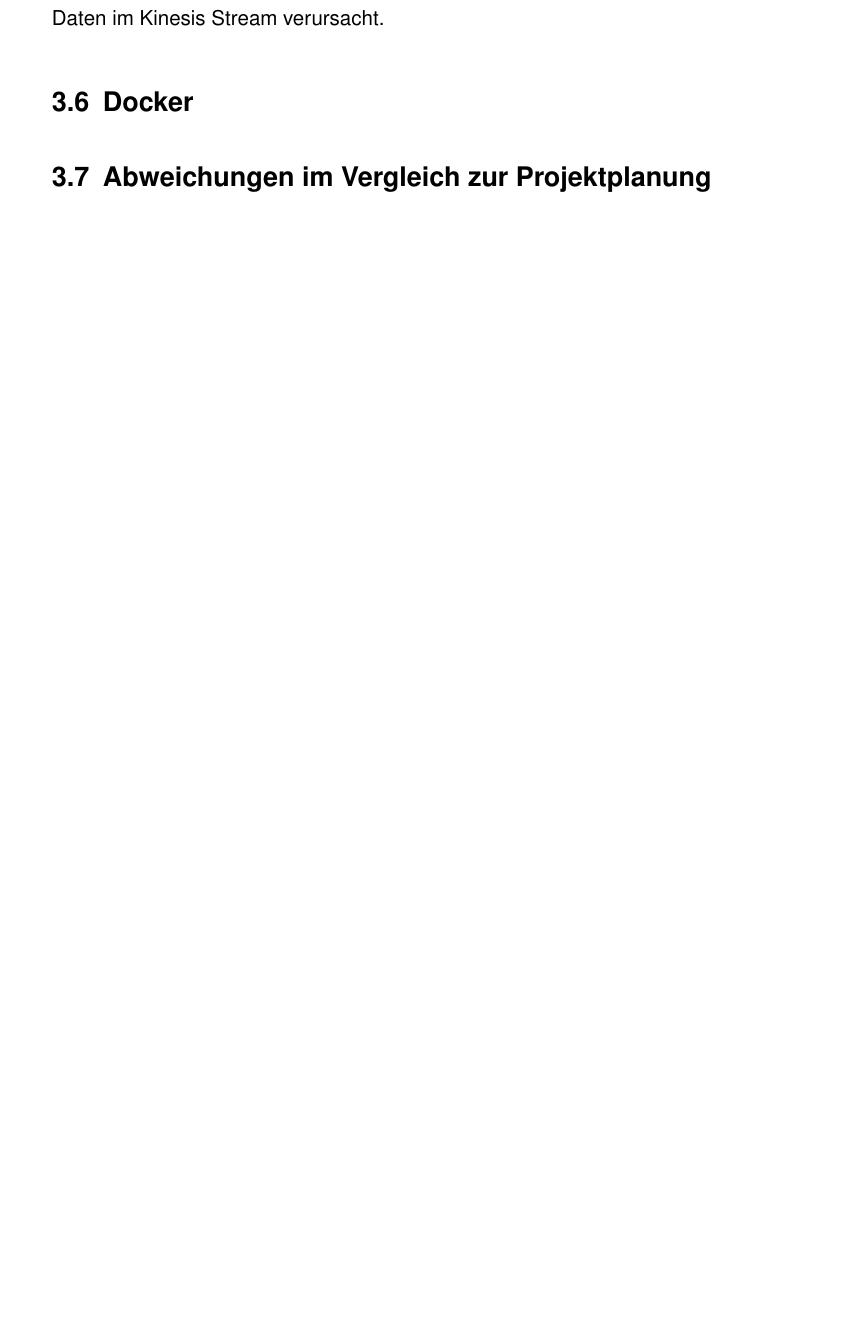
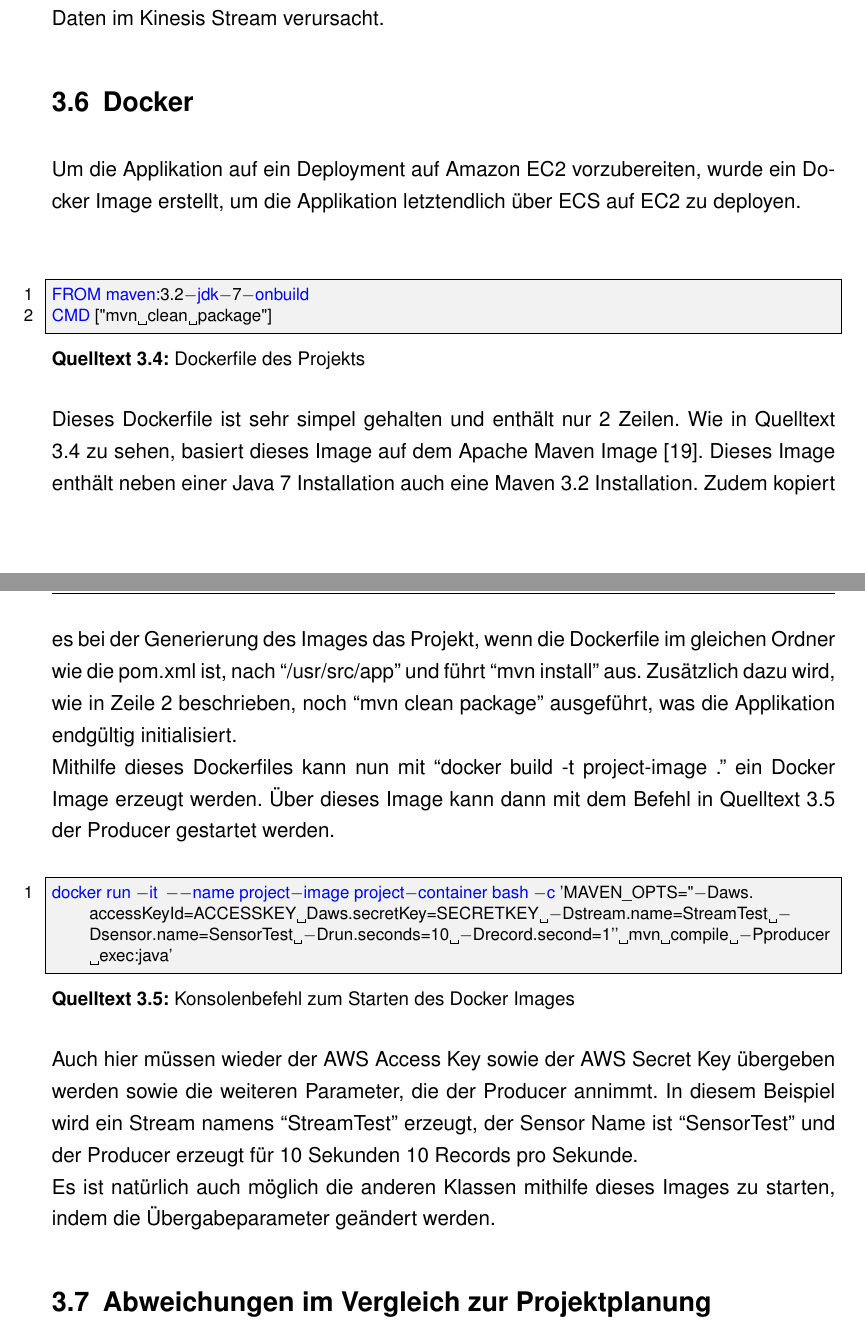
Before and after one commit to hhagmans/aws-sensors-bachelor, a LaTeX book (abschlussarbeit.tex, which reads content/implementierung.tex, content/listings/Dockerfile.txt, content/listings/Start_Docker.txt): part of page 15 of 30 before the commit and two parts of pages 15 and 16 of 31 after it, the two joined at a grey line, cut so that both start at the same text, the shorter picture padded with empty space. The pictures show the PDF file abschlussarbeit.pdf that the author committed with the source; the source files are stored in an older character set and shown here as Unicode.

Commit message:
Docker chapter added

```diff
--- a/content/implementierung.tex
+++ b/content/implementierung.tex
@@ -39,4 +39,11 @@ Im nächsten Abschnitt in Quelltext \ref{deleteresources_init_stream} wird dann
 Damit sind alle Ressourcen, die auf Amazon Web Services genutzt wurden, gelöscht und es werden keine Kosten mehr zum Beispiel durch die temporäre Speicherung der Daten im Kinesis Stream verursacht.
 \section{Docker}
 
+Um die Applikation auf ein Deployment auf Amazon EC2 vorzubereiten, wurde ein Docker Image erstellt, um die Applikation letztendlich über ECS auf EC2 zu deployen. \newline
+\lstinputlisting[firstline=1, lastline=2, caption=Dockerfile des Projekts, label=dockerfile, style=java]{content/listings/Dockerfile.txt}
+Dieses Dockerfile ist sehr simpel gehalten und enthält nur 2 Zeilen. Wie in Quelltext \ref{dockerfile} zu sehen, basiert dieses Image auf dem Apache Maven Image \cite{maven_image}. Dieses Image enthält neben einer Java 7 Installation auch eine Maven 3.2 Installation. Zudem kopiert es bei der Generierung des Images das Projekt, wenn die Dockerfile im gleichen Ordner wie die pom.xml ist, nach ``/usr/src/app'' und führt ``mvn install'' aus. Zusätzlich dazu wird, wie in Zeile 2 beschrieben, noch ``mvn clean package'' ausgeführt, was die Applikation endgültig initialisiert. \newline
+Mithilfe dieses Dockerfiles kann nun mit ``docker build -t project-image .'' ein Docker Image erzeugt werden. Über dieses Image kann dann mit dem Befehl in Quelltext \ref{start_docker} der Producer gestartet werden.
+\lstinputlisting[firstline=1, lastline=1, caption=Konsolenbefehl zum Starten des Docker Images, label=start_docker, style=java]{content/listings/Start_Docker.txt}
+Auch hier müssen wieder der AWS Access Key sowie der AWS Secret Key übergeben werden sowie die weiteren Parameter, die der Producer annimmt. In diesem Beispiel wird ein Stream namens ``StreamTest'' erzeugt, der Sensor Name ist ``SensorTest'' und der Producer erzeugt für 10 Sekunden 10 Records pro Sekunde. \newline
+Es ist natürlich auch möglich die anderen Klassen mithilfe dieses Images zu starten, indem die Übergabeparameter geändert werden.
 \section{Abweichungen im Vergleich zur Projektplanung}
--- /dev/null
+++ b/content/listings/Dockerfile.txt
@@ -0,0 +1,2 @@
+FROM maven:3.2-jdk-7-onbuild
+CMD ["mvn clean package"]
--- /dev/null
+++ b/content/listings/Start_Docker.txt
@@ -0,0 +1 @@
+docker run -it --name project-image project-container bash -c 'MAVEN_OPTS="-Daws.accessKeyId=ACCESSKEY Daws.secretKey=SECRETKEY -Dstream.name=StreamTest -Dsensor.name=SensorTest -Drun.seconds=10 -Drecord.second=1'' mvn compile -Pproducer exec:java'
```
Also changed, not shown: bib/literatur.tex (+3 -0 lines), abschlussarbeit.pdf, content/implementierung.tex (2 more changed lines), 1 other file.
